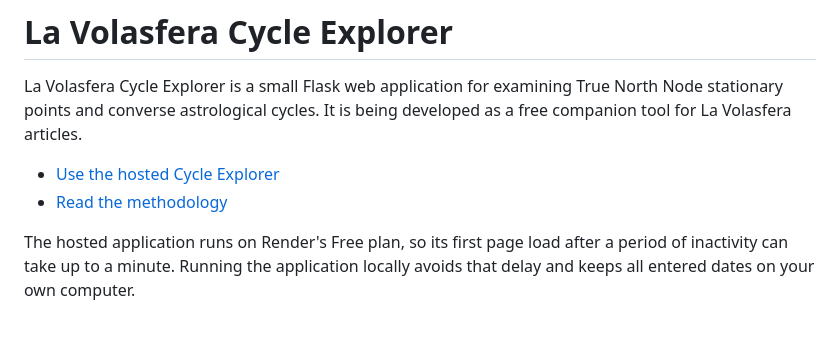
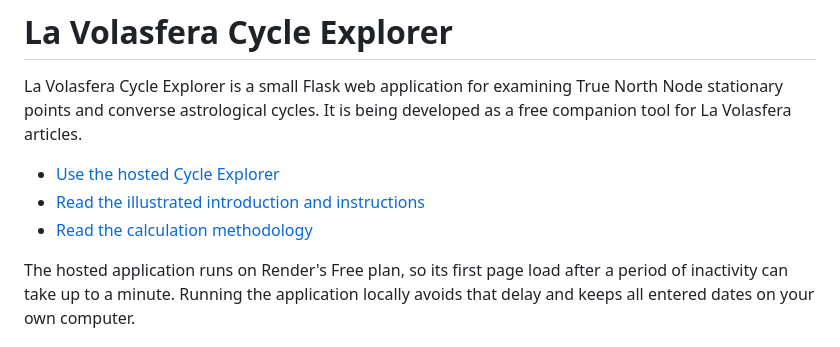
Before and after one commit to hpatel36/la-volasfera-cycles, a Markdown page: README.md, the part around the change. Rendered like a GitHub page.

Commit message:
Link to illustrated user guide [skip render]

```diff
--- a/README.md
+++ b/README.md
@@ -5,7 +5,8 @@ True North Node stationary points and converse astrological cycles. It is being
 developed as a free companion tool for La Volasfera articles.
 
 - [Use the hosted Cycle Explorer](https://la-volasfera-cycles.onrender.com/)
-- [Read the methodology](https://la-volasfera-cycles.onrender.com/methodology)
+- [Read the illustrated introduction and instructions](https://lavolasferaastrology.substack.com/p/when-the-true-north-node-stands-still)
+- [Read the calculation methodology](https://la-volasfera-cycles.onrender.com/methodology)
 
 The hosted application runs on Render's Free plan, so its first page load after
 a period of inactivity can take up to a minute. Running the application locally
```
